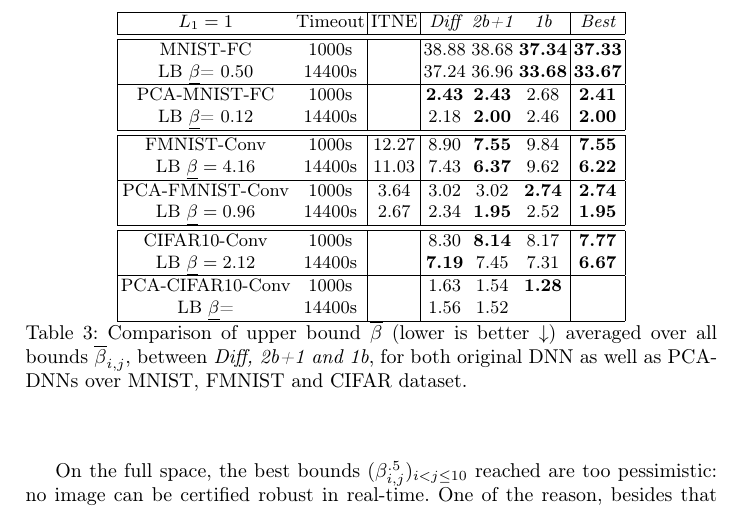
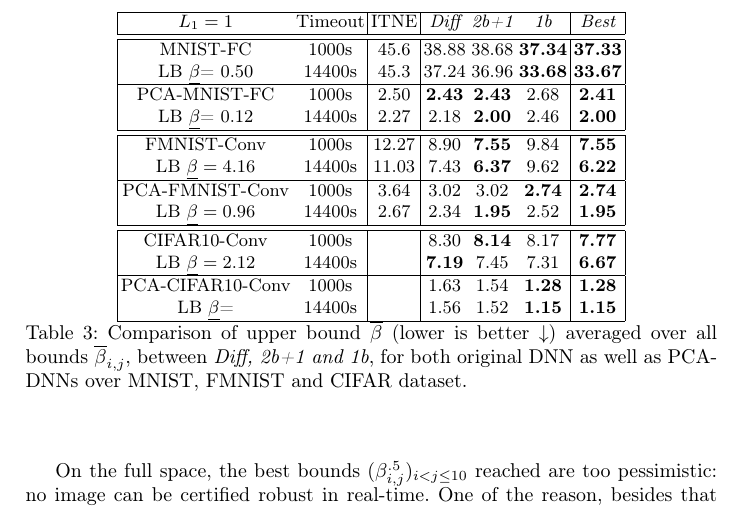
Before and after one commit to blaisegenest/vericompensate, a LaTeX paper (CAV 2026/CAV2026_main.tex, which reads CAV 2026/experiments.tex): part of page 15 of 21, cut so that both start at the same text. Compiled offline with pdfLaTeX.

Commit message:
update the table

```diff
--- a/CAV 2026/experiments.tex
+++ b/CAV 2026/experiments.tex
@@ -248,14 +248,14 @@ We first set the PCA dimensions to have $\leq 1\%$ loss of accuracy using DNN-PC
 	\centering
 	\begin{tabular}{|cc| c | c c c|c|}\hline
 		$L_1=1$ & Timeout & ITNE & {\em Diff} & {\em 2b+1} & {\em 1b} & {\em Best} \\\hline \hline
-		MNIST-FC  & 1000s && 38.88 & 38.68 & {\bf 37.34} & {\bf 37.33}
+		MNIST-FC  & 1000s & 45.6 & 38.88 & 38.68 & {\bf 37.34} & {\bf 37.33}
 		\\
-		LB $\underline{\beta}$= 0.50 & 14400s && 37.24 & 36.96 & {\bf 33.68} & {\bf 33.67}
+		LB $\underline{\beta}$= 0.50 & 14400s & 45.3 & 37.24 & 36.96 & {\bf 33.68} & {\bf 33.67}
 
 		\\\hline
-		PCA-MNIST-FC  & 1000s && {\bf 2.43} & {\bf 2.43} & 2.68 & {\bf 2.41}
+		PCA-MNIST-FC  & 1000s & 2.50 & {\bf 2.43} & {\bf 2.43} & 2.68 & {\bf 2.41}
 		\\
-		LB $\underline{\beta}$= 0.12 & 14400s && 2.18 & {\bf 2.00} & 2.46 & {\bf 2.00}
+		LB $\underline{\beta}$= 0.12 & 14400s & 2.27 & 2.18 & {\bf 2.00} & 2.46 & {\bf 2.00}
 		\\ \hline \hline
 
  		FMNIST-Conv & 1000s & 12.27 & 8.90 & {\bf 7.55} & 9.84 & {\bf 7.55}
@@ -274,9 +274,9 @@ We first set the PCA dimensions to have $\leq 1\%$ loss of accuracy using DNN-PC
 		\\
 		LB $\underline{\beta}= 2.12$ & 14400s && {\bf 7.19} & 7.45 & 7.31 & {\bf 6.67}
 		\\\hline
-		PCA-CIFAR10-Conv  & 1000s && 1.63 & 1.54 & {\bf 1.28} &
+		PCA-CIFAR10-Conv  & 1000s && 1.63 & 1.54 & {\bf 1.28} & {\bf 1.28}
 		\\
-		LB $\underline{\beta}$= & 14400s && 1.56 & 1.52 &&
+		LB $\underline{\beta}$= & 14400s && 1.56 & 1.52 & {\bf 1.15} & {\bf 1.15}
 		\\\hline
 
 	\end{tabular}
```
